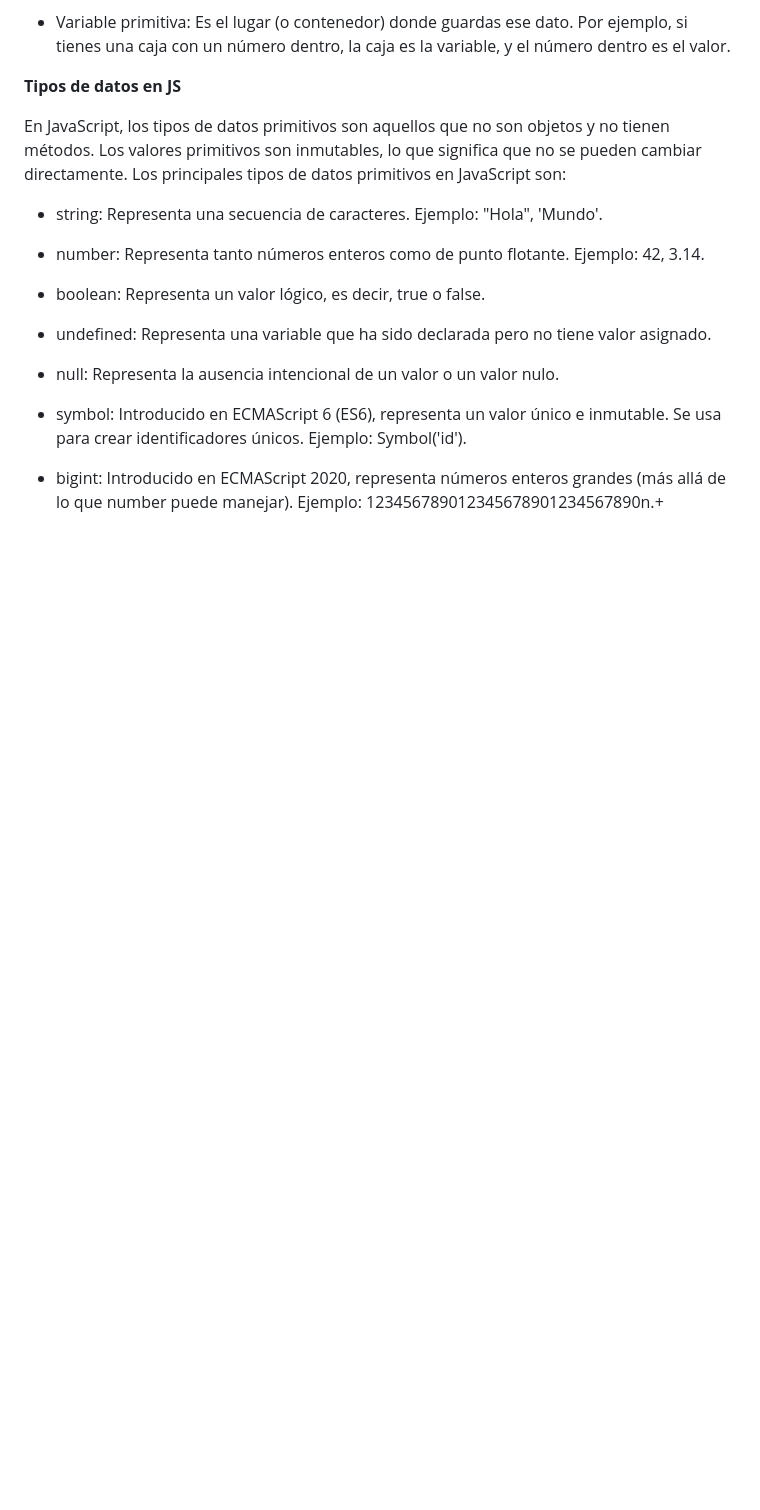
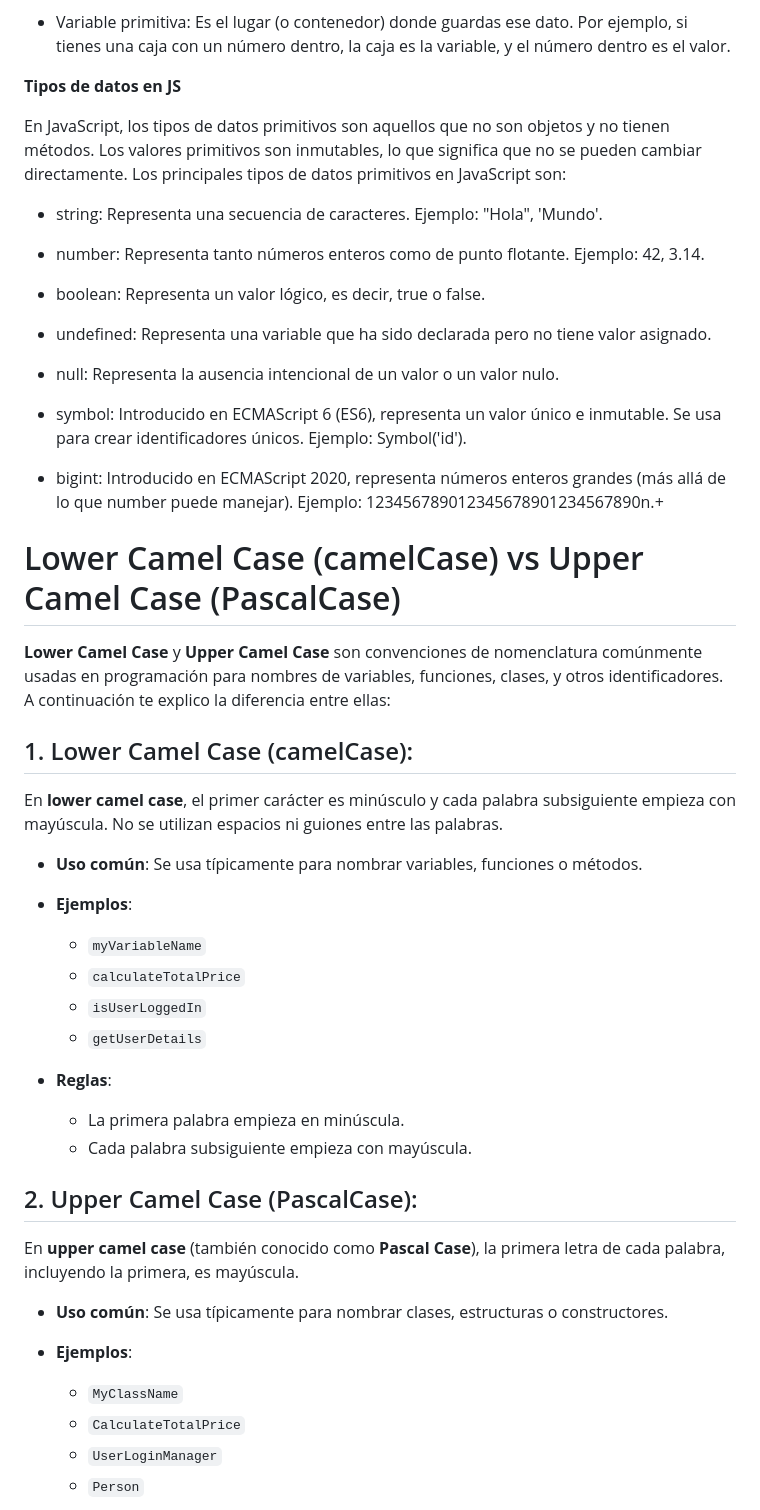
Before and after one commit to BArellanoGrajales/mujer-digital-ja, a Markdown page: 01-fundamentos/javascrip.md, the part around one of its changes. GitHub-like rendering; blank space fills up the shorter version.

Commit message:
Lower Camel Case (camelCase) vs Upper Camel Case (PascalCase)

```diff
--- a/01-fundamentos/javascrip.md
+++ b/01-fundamentos/javascrip.md
@@ -145,3 +145,33 @@ _lo que hace esto es que si la persona no escribe nada al escribir en la consola
 + bigint: Introducido en ECMAScript 2020, representa números enteros grandes (más allá de lo que number puede manejar). Ejemplo: 123456789012345678901234567890n.+
 
 
+# Lower Camel Case (camelCase) vs Upper Camel Case (PascalCase)
+
+**Lower Camel Case** y **Upper Camel Case** son convenciones de nomenclatura comúnmente usadas en programación para nombres de variables, funciones, clases, y otros identificadores. A continuación te explico la diferencia entre ellas:
+
+## 1. Lower Camel Case (camelCase):
+En **lower camel case**, el primer carácter es minúsculo y cada palabra subsiguiente empieza con mayúscula. No se utilizan espacios ni guiones entre las palabras.
+
+- **Uso común**: Se usa típicamente para nombrar variables, funciones o métodos.
+
+- **Ejemplos**:
+  - `myVariableName`
+  - `calculateTotalPrice`
+  - `isUserLoggedIn`
+  - `getUserDetails`
+
+- **Reglas**:
+  - La primera palabra empieza en minúscula.
+  - Cada palabra subsiguiente empieza con mayúscula.
+
+## 2. Upper Camel Case (PascalCase):
+En **upper camel case** (también conocido como **Pascal Case**), la primera letra de cada palabra, incluyendo la primera, es mayúscula.
+
+- **Uso común**: Se usa típicamente para nombrar clases, estructuras o constructores.
+
+- **Ejemplos**:
+  - `MyClassName`
+  - `CalculateTotalPrice`
+  - `UserLoginManager`
+  - `Person`
+
```
Also changed, not shown: other parts of 01-fundamentos/javascrip.md (+28 -0 lines).
